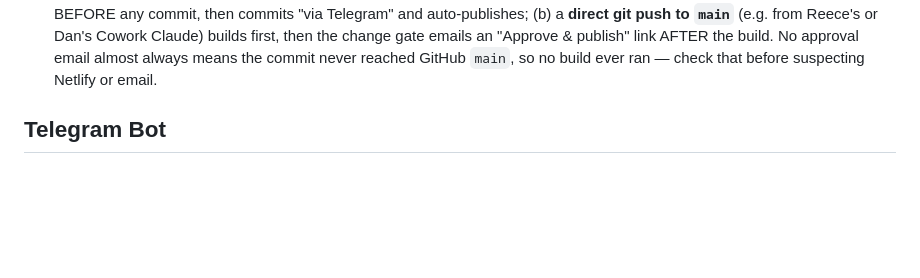
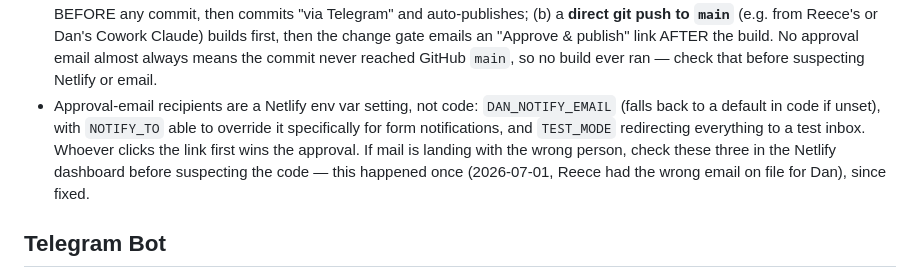
Before and after one commit to rr-ventures/client-danieltiwari-web, a Markdown page: AGENTS.md, the part around the change. Rendered like a GitHub page; blank space fills up the shorter version.

```diff
--- a/AGENTS.md
+++ b/AGENTS.md
@@ -126,6 +126,13 @@ Netlify Blobs is used as lightweight key/value storage:
   "Approve & publish" link AFTER the build. No approval email almost always means
   the commit never reached GitHub `main`, so no build ever ran — check that before
   suspecting Netlify or email.
+- Approval-email recipients are a Netlify env var setting, not code:
+  `DAN_NOTIFY_EMAIL` (falls back to a default in code if unset), with `NOTIFY_TO`
+  able to override it specifically for form notifications, and `TEST_MODE`
+  redirecting everything to a test inbox. Whoever clicks the link first wins the
+  approval. If mail is landing with the wrong person, check these three in the
+  Netlify dashboard before suspecting the code — this happened once (2026-07-01,
+  Reece had the wrong email on file for Dan), since fixed.
 
 ## Telegram Bot
 
```
Also changed, not shown: docs/assessment-flow-state.md (added, +153 -0 lines).
